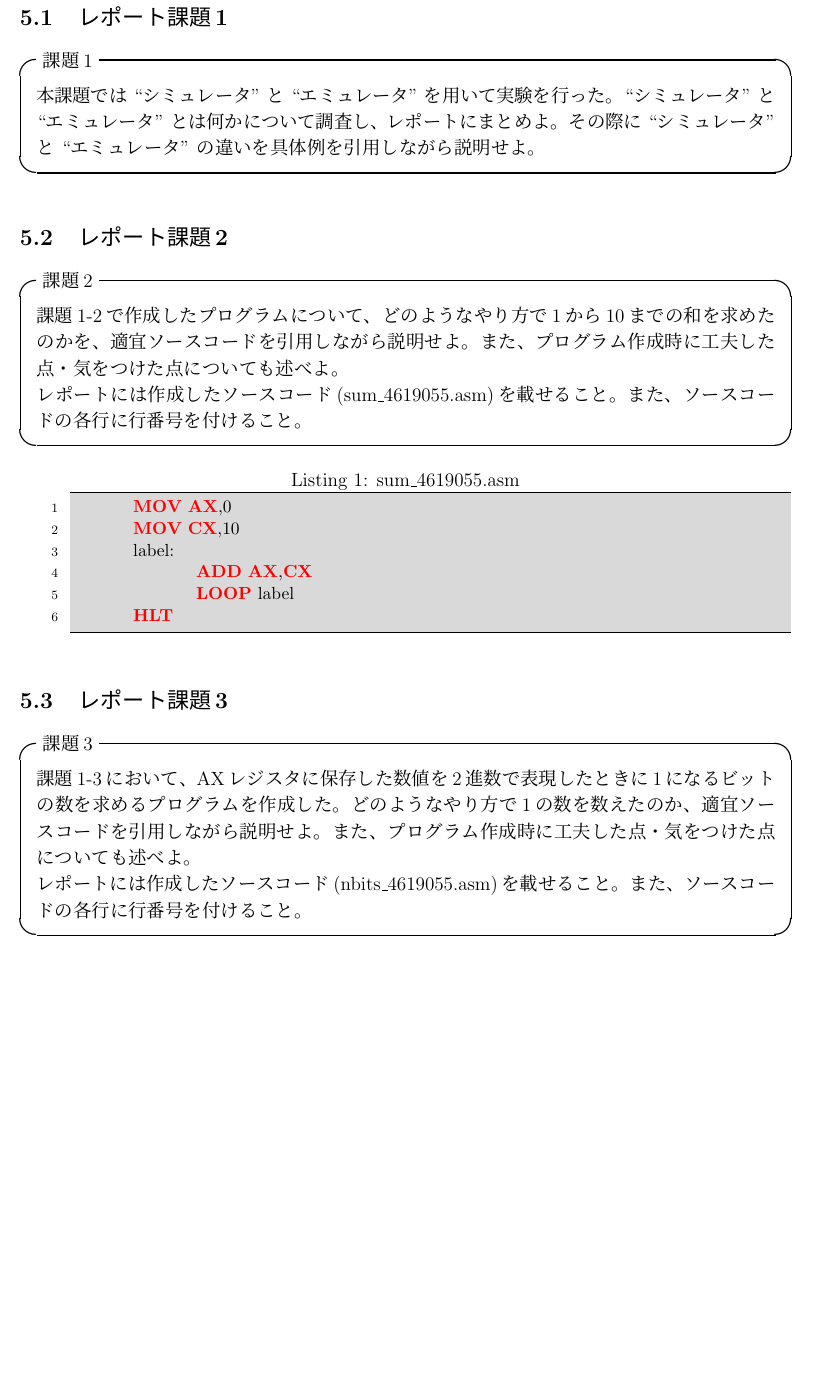
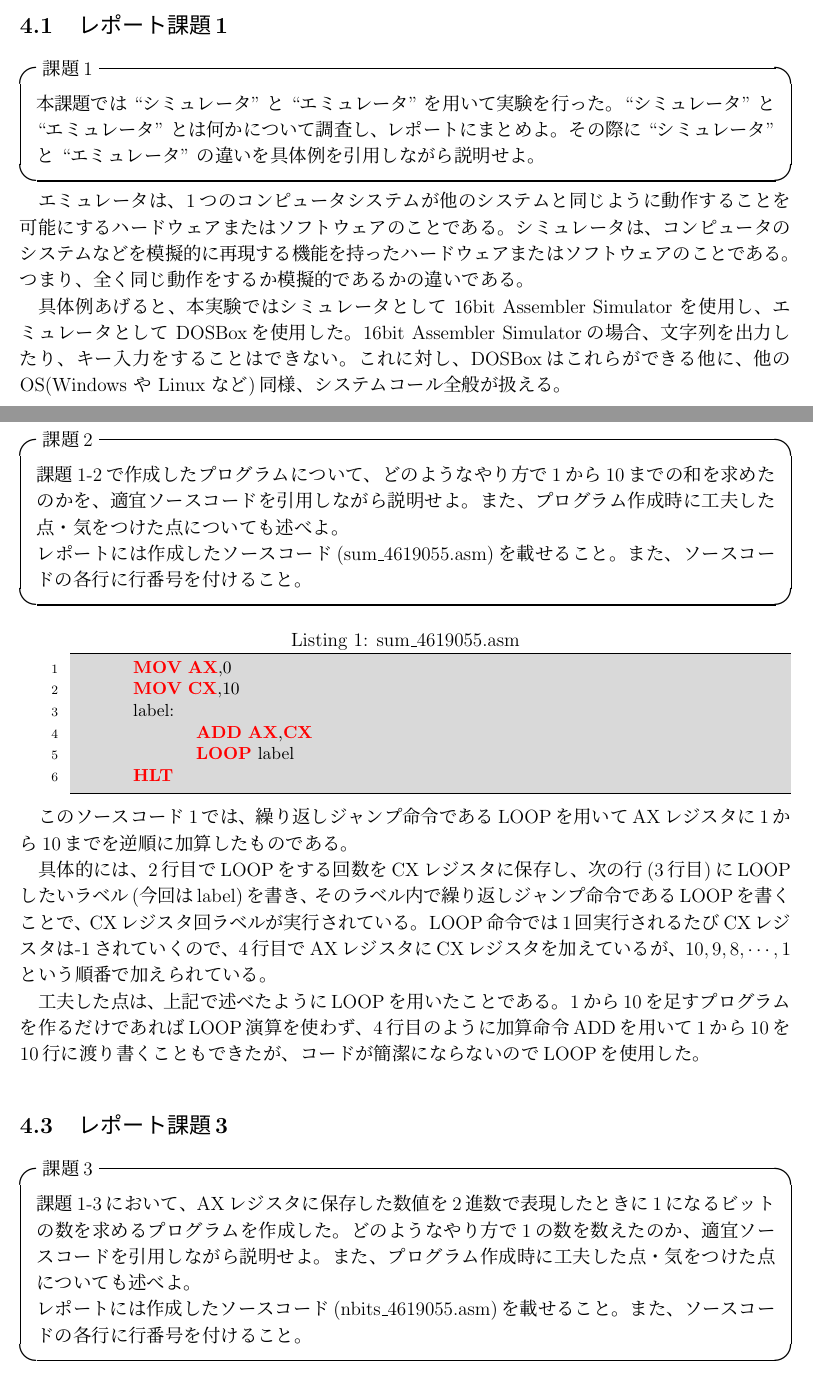
Before and after one commit to tensaitensai/tus_sophomore_zikken1, a LaTeX document (JikkenReport2020_UTF/4619055_辰川力駆_課題2_report.tex): part of page 3 of 7 before the commit and two parts of pages 2 and 3 of 7 after it, the two joined at a grey line, cut so that both start at the same text, the shorter picture padded with empty space. Compiled offline with pLaTeX and dvipdfmx; a LaTeX package or settings file that is missing is left out.

Commit message:
課題2tex:レポート課題1,2終了

```diff
--- a/JikkenReport2020_UTF/4619055_辰川力駆_課題2_report.tex
+++ b/JikkenReport2020_UTF/4619055_辰川力駆_課題2_report.tex
@@ -1,9 +1,11 @@
+%4619055 課題2
 \documentclass[12pt]{jarticle}
 \usepackage{TUSIreport}
 \usepackage{otf}
 \usepackage{listings,jlisting}
 \usepackage{color}
 \usepackage{fancybox,ascmac}
+\usepackage{url}
 \lstset{
 language=[x86masm]Assembler,
 backgroundcolor={\color[gray]{.85}},
@@ -70,15 +61,22 @@ CPUや周辺機器の動作についての理解を深める。
 	\item DOSBox version: 0.74-3
 \end{itemize}
 
-\clearpage
+\section{結果・考察}
 
-\section{結果・考察}
 \subsection{レポート課題1}
 \begin{itembox}[l]{課題1}
 	本課題では ``シミュレータ" と ``エミュレータ" を用いて実験を行った。
 	``シミュレータ" と ``エミュレータ" とは何かについて調査し、レポートにまとめよ。
 	その際に ``シミュレータ" と ``エミュレータ" の違いを具体例を引用しながら説明せよ。
 \end{itembox}
+
+エミュレータは、1つのコンピュータシステムが他のシステムと同じように動作することを可能にするハードウェアまたはソフトウェアのことである。
+シミュレータは、コンピュータのシステムなどを模擬的に再現する機能を持ったハードウェアまたはソフトウェアのことである。
+つまり、全く同じ動作をするか模擬的であるかの違いである。
+
+具体例あげると、本実験ではシミュレータとして 16bit Assembler Simulator を使用し、エミュレータとして DOSBoxを使用した。
+16bit Assembler Simulatorの場合、文字列を出力したり、キー入力をすることはできない。
+これに対し、DOSBoxはこれらができる他に、他のOS(Windows や Linux など)同様、システムコール全般が扱える。
 
 \subsection{レポート課題2}
 \begin{itembox}[l]{課題2}
@@ -97,6 +94,15 @@ CPUや周辺機器の動作についての理解を深める。
 	HLT
 \end{lstlisting}
 
+このソースコード\ref{sum}では、繰り返しジャンプ命令であるLOOPを用いてAXレジスタに1から10までを逆順に加算したものである。
+
+具体的には、2行目でLOOPをする回数をCXレジスタに保存し、次の行(3行目)にLOOPしたいラベル(今回はlabel)を書き、
+そのラベル内で繰り返しジャンプ命令であるLOOPを書くことで、CXレジスタ回ラベルが実行されている。
+LOOP命令では1回実行されるたびCXレジスタは-1されていくので、4行目でAXレジスタにCXレジスタを加えているが、$10,9,8,\cdots,1$という順番で加えられている。
+
+工夫した点は、上記で述べたようにLOOPを用いたことである。
+1から10を足すプログラムを作るだけであればLOOP演算を使わず、4行目のように加算命令ADDを用いて1から10を10行に渡り書くこともできたが、
+コードが簡潔にならないのでLOOPを使用した。
 
 \subsection{レポート課題3}
 \begin{itembox}[l]{課題3}
@@ -265,8 +271,9 @@ CPUや周辺機器の動作についての理解を深める。
 
 
 
-% 参考文献
+%参考文献
 \begin{thebibliography}{99}
 	\label{sannkoubunnkenn_chapter}
 	\bibitem[1]{rikadai}東京理科大学工学部情報工学科 情報工学実験1 2020年度
 	東京理科大学工学部情報工学科出版
+	\bibitem[2]{simulator}エミュレータとシミュレータの違いは何ですか - との差
```
Also changed, not shown: JikkenReport2020_UTF/4619055_辰川力駆_課題2_report.pdf, JikkenReport2020_UTF/4619055_辰川力駆_課題2_report.tex (28 more changed lines), 2 other files.
